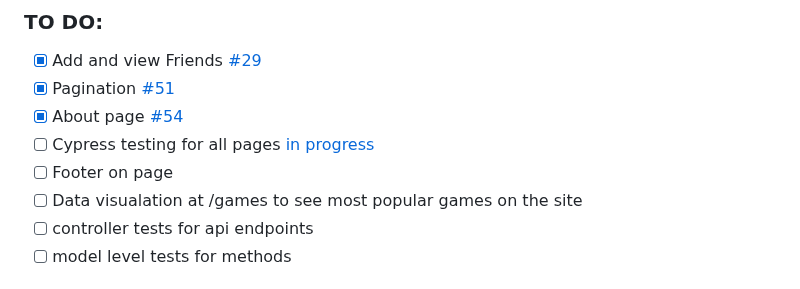
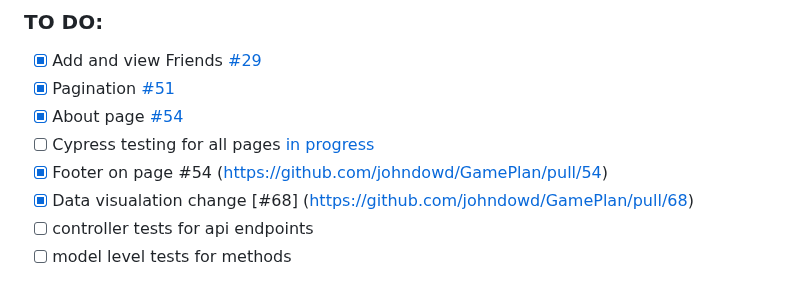
Before and after one commit to johndowd/GamePlan, a Markdown page: README.md, the part around the change. Drawn GitHub-style.

```diff
--- a/README.md
+++ b/README.md
@@ -32,8 +32,8 @@ pass: 123456
 - [x] Pagination [#51](https://github.com/johndowd/GamePlan/pull/51)
 - [x] About page [#54](https://github.com/johndowd/GamePlan/pull/54)
 - [ ] Cypress testing for all pages [in progress](https://github.com/johndowd/GamePlan/tree/adding-cypress-testing)
-- [ ] Footer on page
-- [ ] Data visualation at /games to see most popular games on the site
+- [x] Footer on page #54 (https://github.com/johndowd/GamePlan/pull/54)
+- [x] Data visualation change [#68] (https://github.com/johndowd/GamePlan/pull/68)
 - [ ] controller tests for api endpoints
 - [ ] model level tests for methods
 
```
